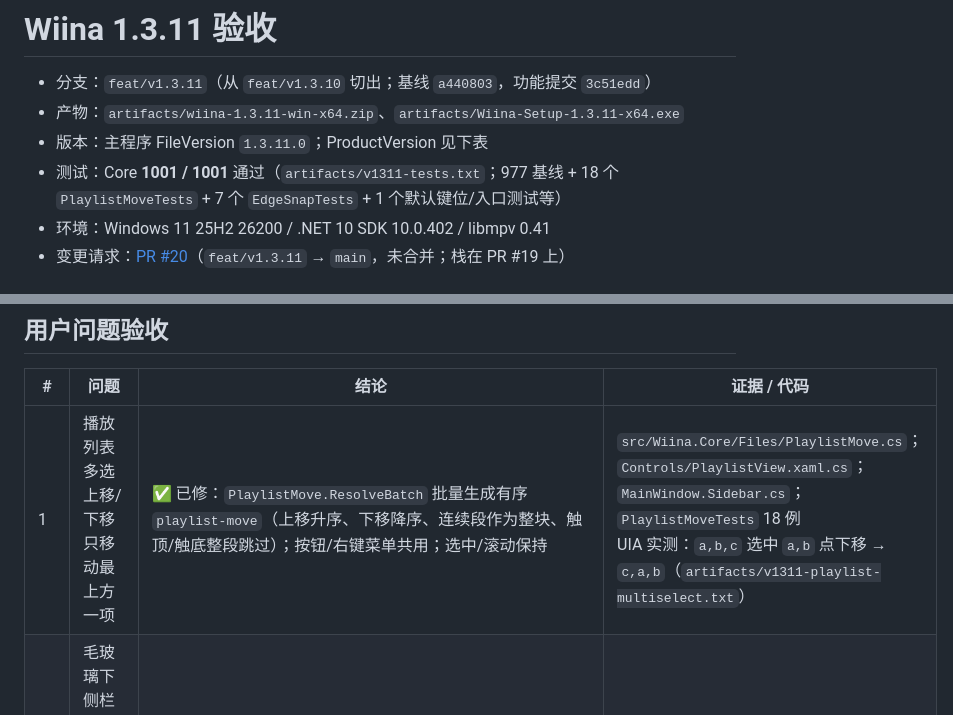
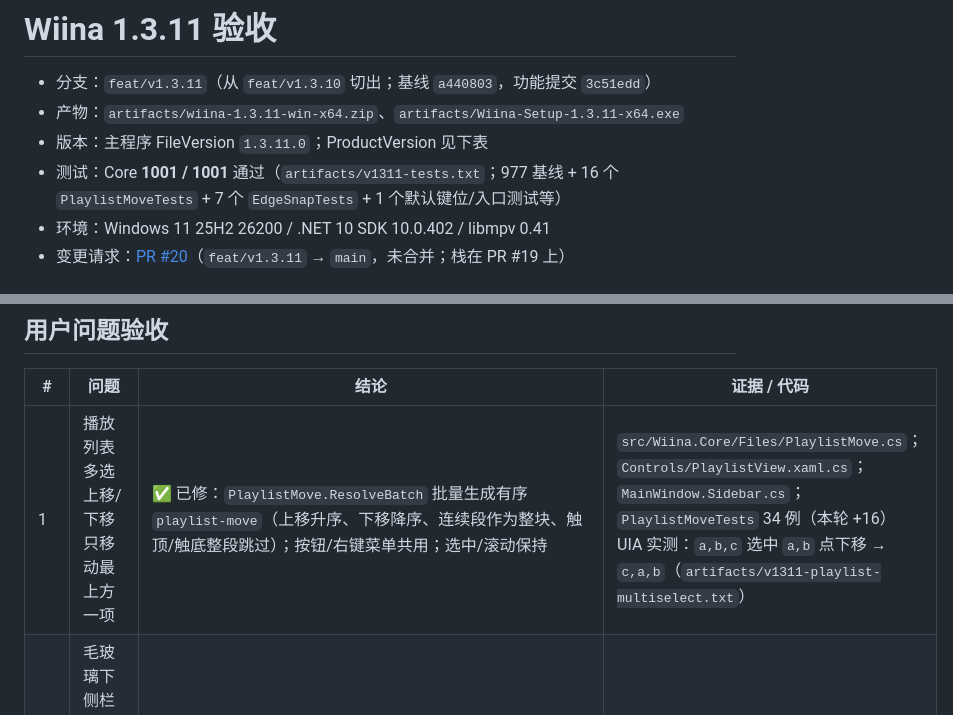
Before and after one commit to RareSpecies233/wiina, a Markdown page: docs/acceptance/v1.3.11.md, 2 parts joined by grey strips. GitHub-like rendering.

Commit message:
docs: correct 1.3.11 test breakdown

```diff
--- a/docs/acceptance/v1.3.11.md
+++ b/docs/acceptance/v1.3.11.md
@@ -3,7 +3,7 @@
 - 分支：`feat/v1.3.11`（从 `feat/v1.3.10` 切出；基线 `a440803`，功能提交 `3c51edd`）
 - 产物：`artifacts/wiina-1.3.11-win-x64.zip`、`artifacts/Wiina-Setup-1.3.11-x64.exe`
 - 版本：主程序 FileVersion `1.3.11.0`；ProductVersion 见下表
-- 测试：Core **1001 / 1001** 通过（`artifacts/v1311-tests.txt`；977 基线 + 18 个 `PlaylistMoveTests` + 7 个 `EdgeSnapTests` + 1 个默认键位/入口测试等）
+- 测试：Core **1001 / 1001** 通过（`artifacts/v1311-tests.txt`；977 基线 + 16 个 `PlaylistMoveTests` + 7 个 `EdgeSnapTests` + 1 个默认键位/入口测试等）
 - 环境：Windows 11 25H2 26200 / .NET 10 SDK 10.0.402 / libmpv 0.41
 - 变更请求：[PR #20](https://github.com/RareSpecies233/wiina/pull/20)（`feat/v1.3.11` → `main`，未合并；栈在 PR #19 上）
 
@@ -44,7 +44,7 @@ pwsh -File scripts/release.ps1 -Version 1.3.11
 
 | # | 问题 | 结论 | 证据 / 代码 |
 | --- | --- | --- | --- |
-| 1 | 播放列表多选上移/下移只移动最上方一项 | ✅ 已修：`PlaylistMove.ResolveBatch` 批量生成有序 `playlist-move`（上移升序、下移降序、连续段作为整块、触顶/触底整段跳过）；按钮/右键菜单共用；选中/滚动保持 | `src/Wiina.Core/Files/PlaylistMove.cs`；`Controls/PlaylistView.xaml.cs`；`MainWindow.Sidebar.cs`；`PlaylistMoveTests` 18 例<br>UIA 实测：`a,b,c` 选中 `a,b` 点下移 → `c,a,b`（`artifacts/v1311-playlist-multiselect.txt`） |
+| 1 | 播放列表多选上移/下移只移动最上方一项 | ✅ 已修：`PlaylistMove.ResolveBatch` 批量生成有序 `playlist-move`（上移升序、下移降序、连续段作为整块、触顶/触底整段跳过）；按钮/右键菜单共用；选中/滚动保持 | `src/Wiina.Core/Files/PlaylistMove.cs`；`Controls/PlaylistView.xaml.cs`；`MainWindow.Sidebar.cs`；`PlaylistMoveTests` 34 例（本轮 +16）<br>UIA 实测：`a,b,c` 选中 `a,b` 点下移 → `c,a,b`（`artifacts/v1311-playlist-multiselect.txt`） |
 | 2 | 毛玻璃下侧栏展开“一半闪白/黑、一半有毛玻璃” | ✅ 已修（1.3.10 回归）：滑入动画期间屏蔽模糊层重绘（`IsTransformSuppressed`），`GeometryOffsetX` 抵消滑入位移；动画结束 `TranslateX==0` 时只 `Reapply` 一次；期间面板均匀纯色 | `src/Wiina.App/Interop/ChromeBlur.cs`；`Controls/SidebarHost.xaml.cs`<br>残余：逐帧录屏未在本机完成（窗口无法前台激活），需人工按 20ms 帧复核 |
 | 3 | 预生成 + 生成完成后才显示，期间仍出现黑色预览 | ✅ 已修：`CanShowHoverThumbnailNow` 按服务策略拦截；生成中只显示时间气泡，不排队解码；`ShowLoading/ShowEmpty` 不再画黑底；有历史帧时 `Pending` 保留上一帧 | `MainWindow.xaml.cs`（ShowTimePreview）；`MainWindow.Osd.cs`；`Controls/ThumbnailPeek.*` |
 | 4 | mini 播放列表应在下方展开 | ✅ 已修：根 Grid 第三行 Auto；`PlaylistPanel` `Grid.Row=2`、`Height=300`、全宽；窗口 +300 | `Controls/MiniPlayerView.xaml`；`MiniPlayerLayout.cs`；UIA 实测：窗口 774×1196（@2x），控制行按钮 y=711，播放列表标题 y=815、行 891/971/1051，全宽 700（`artifacts/v1311-mini-layout.txt`） |
```
